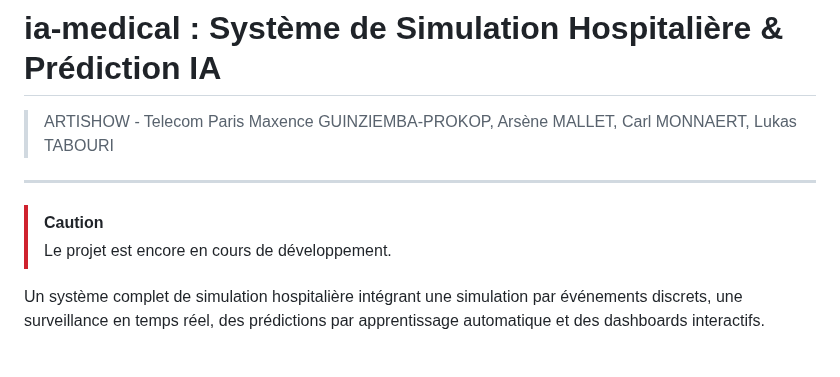
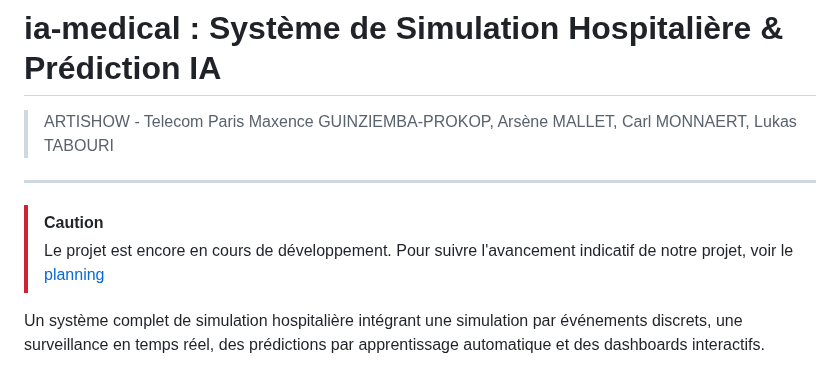
Before and after one commit to carlmonnaert/Medical-AI, a Markdown page: README.md, the part around the change. GitHub-like rendering.

Commit message:
added planning link to readme

```diff
--- a/README.md
+++ b/README.md
@@ -7,6 +7,7 @@
 
 > [!CAUTION]
 > Le projet est encore en cours de développement.
+> Pour suivre l'avancement indicatif de notre projet, voir le [planning](./PLANNING.md)
 
 Un système complet de simulation hospitalière intégrant une simulation par événements discrets, une surveillance en temps réel, des prédictions par apprentissage automatique et des dashboards interactifs.
 
```
